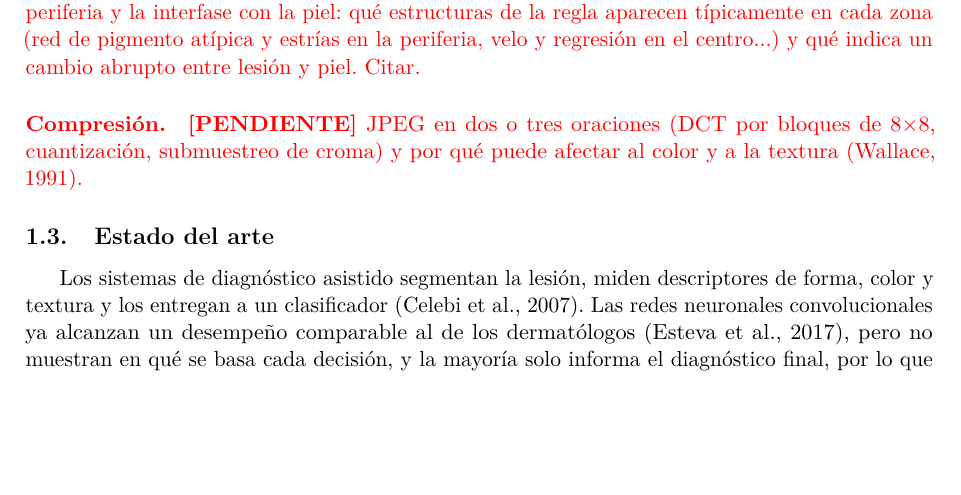
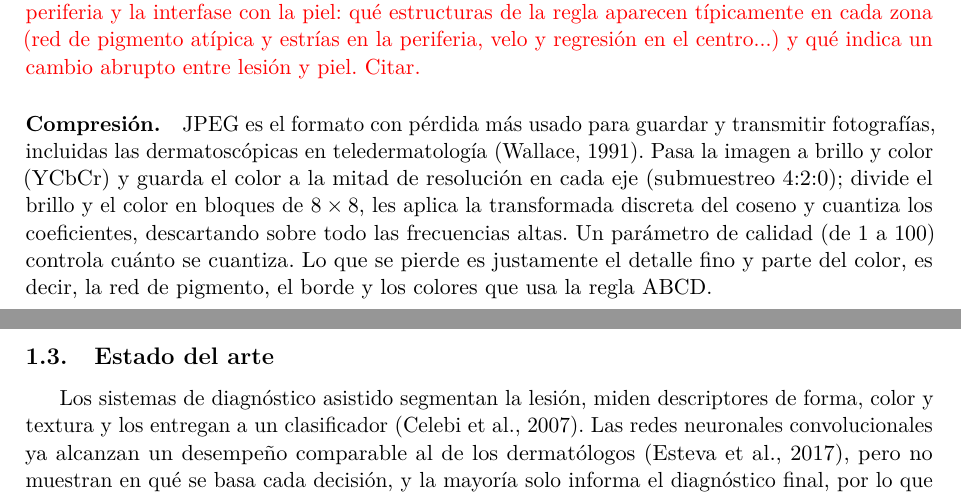
Before and after one commit to facortega/PSIB2026Q2-TPI-Grupo02-CassanoNieto-DElia-Ortega, a LaTeX paper (informe/informe.tex, which reads informe/secciones/01_introduccion.tex): part of page 3 of 11 before the commit and two parts of pages 3 and 4 of 11 after it, the two joined at a grey line, cut so that both start at the same text, the shorter picture padded with empty space. Compiled offline with pdfLaTeX.

Commit message:
Informe: compresión JPEG en el marco teórico

```diff
--- a/informe/secciones/01_introduccion.tex
+++ b/informe/secciones/01_introduccion.tex
@@ -23,7 +23,7 @@ Un TDS menor a 4,75 indica una lesión benigna; entre 4,75 y 5,45, una lesión s
 
 \paragraph{Zonas de la lesión.} \pendiente{(Devolución) Por qué mirar por separado el centro, la periferia y la interfase con la piel: qué estructuras de la regla aparecen típicamente en cada zona (red de pigmento atípica y estrías en la periferia, velo y regresión en el centro...) y qué indica un cambio abrupto entre lesión y piel. Citar.}
 
-\paragraph{Compresión.} \pendiente{JPEG en dos o tres oraciones (DCT por bloques de 8$\times$8, cuantización, submuestreo de croma) y por qué puede afectar al color y a la textura \parencite{wallace1991}.}
+\paragraph{Compresión.} JPEG es el formato con pérdida más usado para guardar y transmitir fotografías, incluidas las dermatoscópicas en teledermatología \parencite{wallace1991}. Pasa la imagen a brillo y color (YCbCr) y guarda el color a la mitad de resolución en cada eje (submuestreo 4:2:0); divide el brillo y el color en bloques de $8\times8$, les aplica la transformada discreta del coseno y cuantiza los coeficientes, descartando sobre todo las frecuencias altas. Un parámetro de calidad (de 1 a 100) controla cuánto se cuantiza. Lo que se pierde es justamente el detalle fino y parte del color, es decir, la red de pigmento, el borde y los colores que usa la regla ABCD.
 
 \subsection{Estado del arte}
 \label{sec:estado-arte}
```
